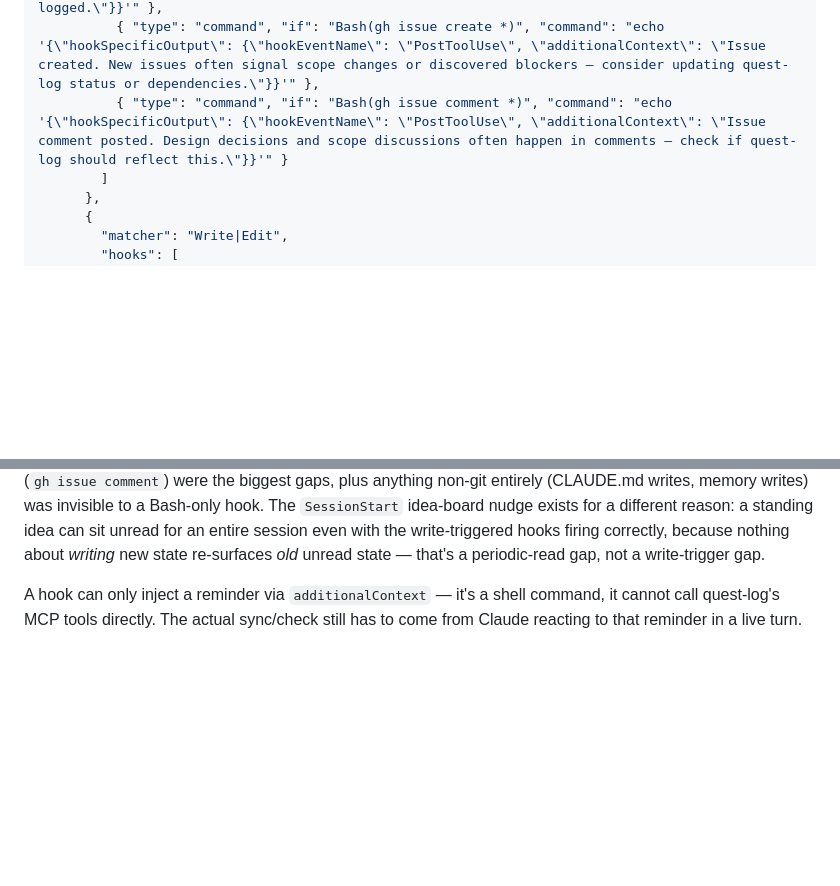
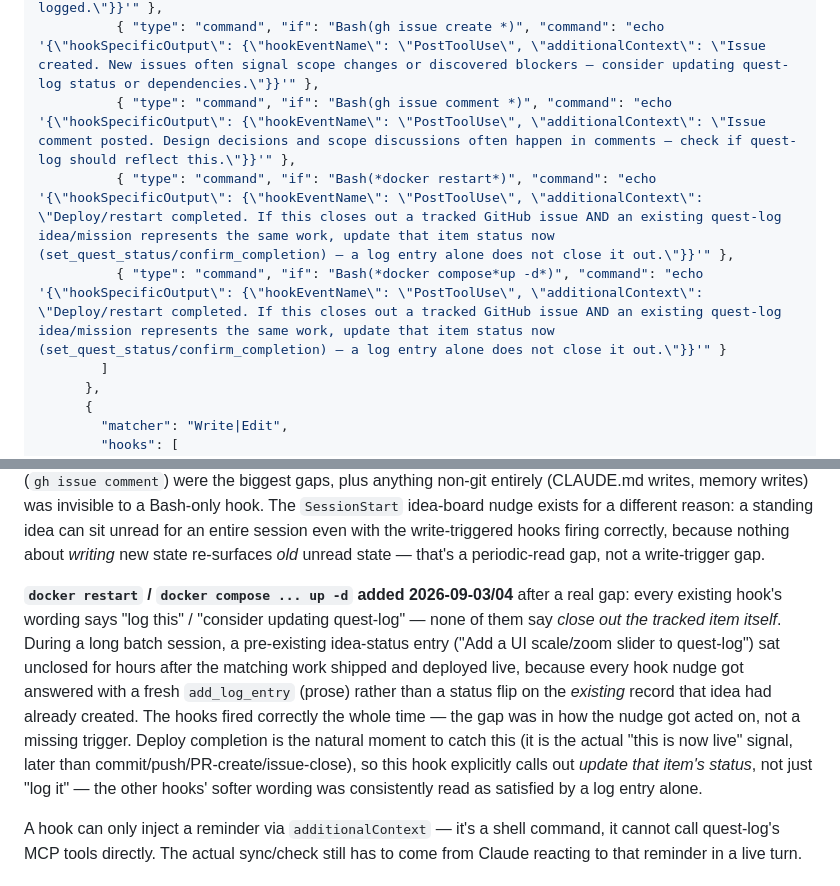
Before and after one commit to hooptiej/quest-log, a Markdown page: questtracker-skill.md, 2 parts joined by grey strips. Drawn GitHub-style; blank space fills up the shorter version.

Commit message:
Document new deploy-completion hooks in the portable skill config (#80)
Adds the two docker restart / docker compose up -d hooks (just added
to ~/.claude/settings.json) to questtracker-skill.md's portable
config block, plus a note on why: every existing hook says "log
this," none say "close out the tracked item" -- a real gap found
2026-09-03/04 when a pre-existing idea entry sat unclosed for hours
after the matching work shipped, because every nudge got answered
with a fresh log entry instead of a status flip on the existing
record.

Co-authored-by: Claude Sonnet 5 <noreply@anthropic.com>

```diff
--- a/questtracker-skill.md
+++ b/questtracker-skill.md
@@ -258,7 +258,9 @@ this block manually to that machine's `~/.claude/settings.json` (merge into any
           { "type": "command", "if": "Bash(gh pr create *)", "command": "echo '{\"hookSpecificOutput\": {\"hookEventName\": \"PostToolUse\", \"additionalContext\": \"Pull request created. New PRs often represent completed features — consider updating quest-log with this work.\"}}'" },
           { "type": "command", "if": "Bash(gh issue close *)", "command": "echo '{\"hookSpecificOutput\": {\"hookEventName\": \"PostToolUse\", \"additionalContext\": \"Issue closed. This likely represents completed work — check quest-log to ensure this closure is logged.\"}}'" },
           { "type": "command", "if": "Bash(gh issue create *)", "command": "echo '{\"hookSpecificOutput\": {\"hookEventName\": \"PostToolUse\", \"additionalContext\": \"Issue created. New issues often signal scope changes or discovered blockers — consider updating quest-log status or dependencies.\"}}'" },
-          { "type": "command", "if": "Bash(gh issue comment *)", "command": "echo '{\"hookSpecificOutput\": {\"hookEventName\": \"PostToolUse\", \"additionalContext\": \"Issue comment posted. Design decisions and scope discussions often happen in comments — check if quest-log should reflect this.\"}}'" }
+          { "type": "command", "if": "Bash(gh issue comment *)", "command": "echo '{\"hookSpecificOutput\": {\"hookEventName\": \"PostToolUse\", \"additionalContext\": \"Issue comment posted. Design decisions and scope discussions often happen in comments — check if quest-log should reflect this.\"}}'" },
+          { "type": "command", "if": "Bash(*docker restart*)", "command": "echo '{\"hookSpecificOutput\": {\"hookEventName\": \"PostToolUse\", \"additionalContext\": \"Deploy/restart completed. If this closes out a tracked GitHub issue AND an existing quest-log idea/mission represents the same work, update that item status now (set_quest_status/confirm_completion) — a log entry alone does not close it out.\"}}'" },
+          { "type": "command", "if": "Bash(*docker compose*up -d*)", "command": "echo '{\"hookSpecificOutput\": {\"hookEventName\": \"PostToolUse\", \"additionalContext\": \"Deploy/restart completed. If this closes out a tracked GitHub issue AND an existing quest-log idea/mission represents the same work, update that item status now (set_quest_status/confirm_completion) — a log entry alone does not close it out.\"}}'" }
         ]
       },
       {
@@ -294,6 +296,18 @@ The `SessionStart` idea-board nudge exists for a different reason: a standing id
 for an entire session even with the write-triggered hooks firing correctly, because nothing about
 *writing* new state re-surfaces *old* unread state — that's a periodic-read gap, not a
 write-trigger gap.
+
+**`docker restart` / `docker compose ... up -d` added 2026-09-03/04** after a real gap: every
+existing hook's wording says "log this" / "consider updating quest-log" — none of them say
+*close out the tracked item itself*. During a long batch session, a pre-existing idea-status
+entry ("Add a UI scale/zoom slider to quest-log") sat unclosed for hours after the matching work
+shipped and deployed live, because every hook nudge got answered with a fresh `add_log_entry`
+(prose) rather than a status flip on the *existing* record that idea had already created. The
+hooks fired correctly the whole time — the gap was in how the nudge got acted on, not a missing
+trigger. Deploy completion is the natural moment to catch this (it is the actual "this is now
+live" signal, later than commit/push/PR-create/issue-close), so this hook explicitly calls out
+*update that item's status*, not just "log it" — the other hooks' softer wording was consistently
+read as satisfied by a log entry alone.
 
 A hook can only inject a reminder via `additionalContext` — it's a shell command, it cannot call
 quest-log's MCP tools directly. The actual sync/check still has to come from Claude reacting to
```
